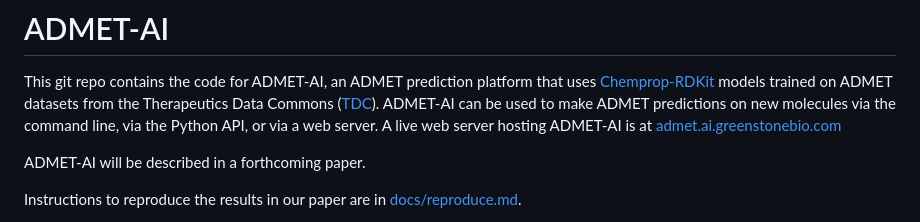
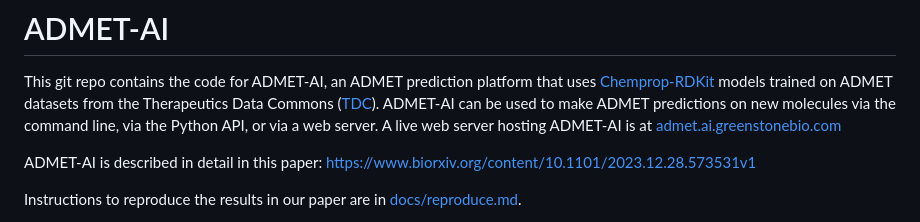
Before and after one commit to swansonk14/admet_ai, a Markdown page: README.md, the part around the change. Drawn GitHub-style.

Commit message:
Adding bioRxiv link

```diff
--- a/README.md
+++ b/README.md
@@ -2,7 +2,7 @@
 
 This git repo contains the code for ADMET-AI, an ADMET prediction platform that uses [Chemprop-RDKit]((https://github.com/chemprop/chemprop)) models trained on ADMET datasets from the Therapeutics Data Commons ([TDC](https://tdcommons.ai/)). ADMET-AI can be used to make ADMET predictions on new molecules via the command line, via the Python API, or via a web server. A live web server hosting ADMET-AI is at [admet.ai.greenstonebio.com](https://admet.ai.greenstonebio.com)
 
-ADMET-AI will be described in a forthcoming paper.
+ADMET-AI is described in detail in this paper: https://www.biorxiv.org/content/10.1101/2023.12.28.573531v1
 
 Instructions to reproduce the results in our paper are in [docs/reproduce.md](docs/reproduce.md).
 
```
